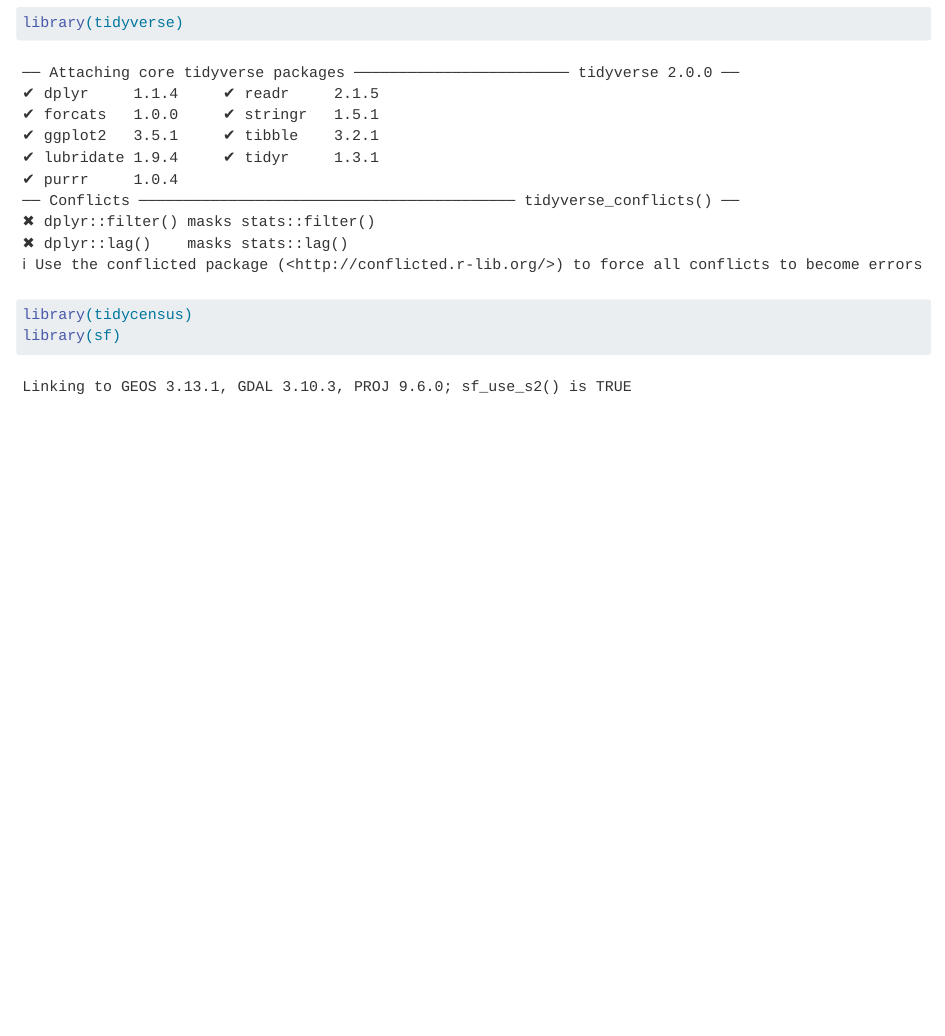
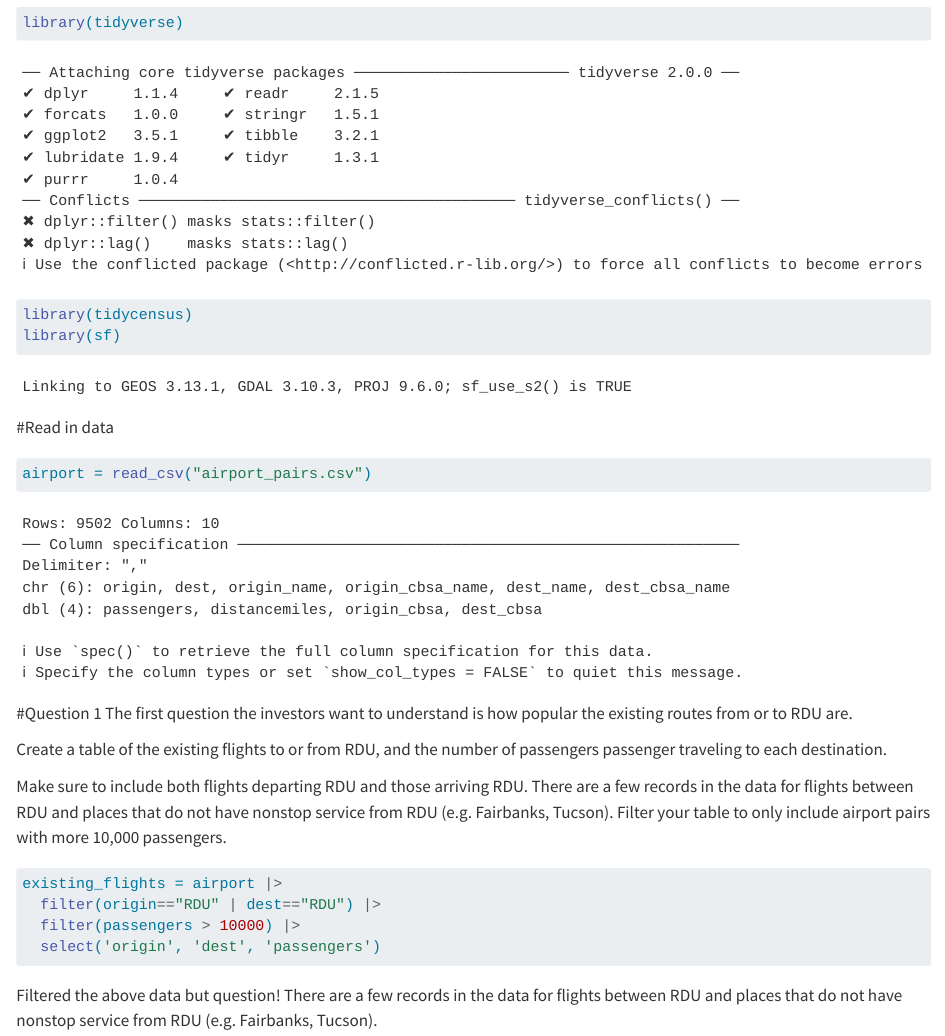
Before and after one commit to mmungai0/plan372-hw4, a Quarto document (Documents/plan372-fall24/plan372-hw4/hw4-r.qmd): the page in a window 1100 px wide, from 420 px down. Rendered offline with R 4.5, knitr and Pandoc in place of Quarto, with nearby package versions.

Commit message:
added question 1

````diff
--- a/Documents/plan372-fall24/plan372-hw4/hw4-r.qmd
+++ b/Documents/plan372-fall24/plan372-hw4/hw4-r.qmd
@@ -25,3 +25,33 @@ library(tidyverse)
 library(tidycensus)
 library(sf)
 ```
+#Read in data
+```{r}
+airport = read_csv("airport_pairs.csv")
+
+```
+#Question 1
+The first question the investors want to understand is how popular the existing routes from or to RDU are.
+
+Create a table of the existing flights to or from RDU, and the number of passengers passenger traveling to each destination.
+
+Make sure to include both flights departing RDU and those arriving RDU. There are a few records in the data for flights between RDU and places that do not have nonstop service from RDU (e.g. Fairbanks, Tucson). Filter your table to only include airport pairs with more 10,000 passengers.
+```{r}
+
+existing_flights = airport |>
+  filter(origin=="RDU" | dest=="RDU") |>
+  filter(passengers > 10000) |>
+  select('origin', 'dest', 'passengers')
+
+```
+Filtered the above data but question! There are a few records in the data for flights between RDU and places that do not have nonstop service from RDU (e.g. Fairbanks, Tucson).
+
+```{r}
+
+
+```
+
+```{r}
+
+
+```
````
